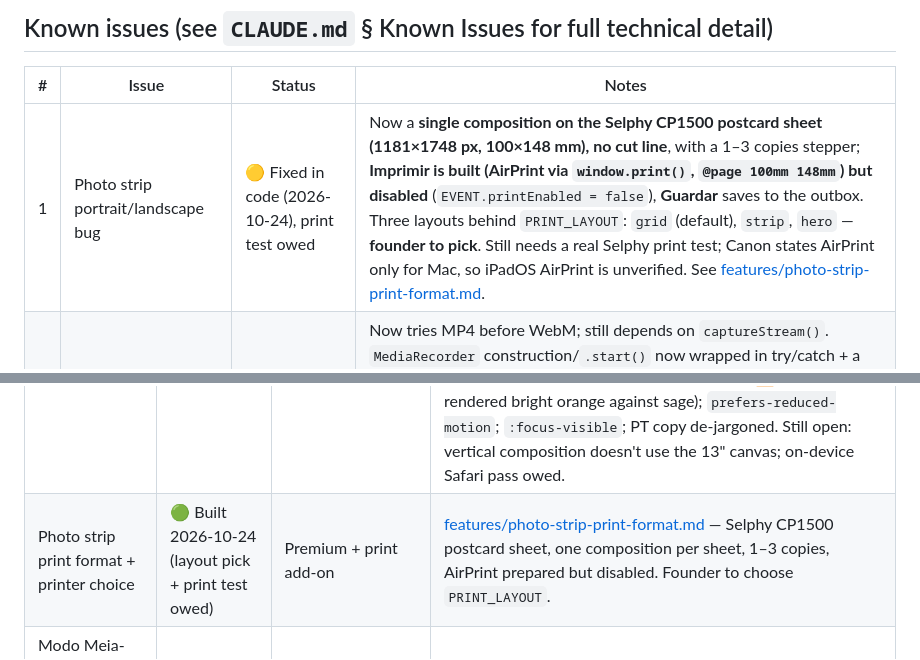
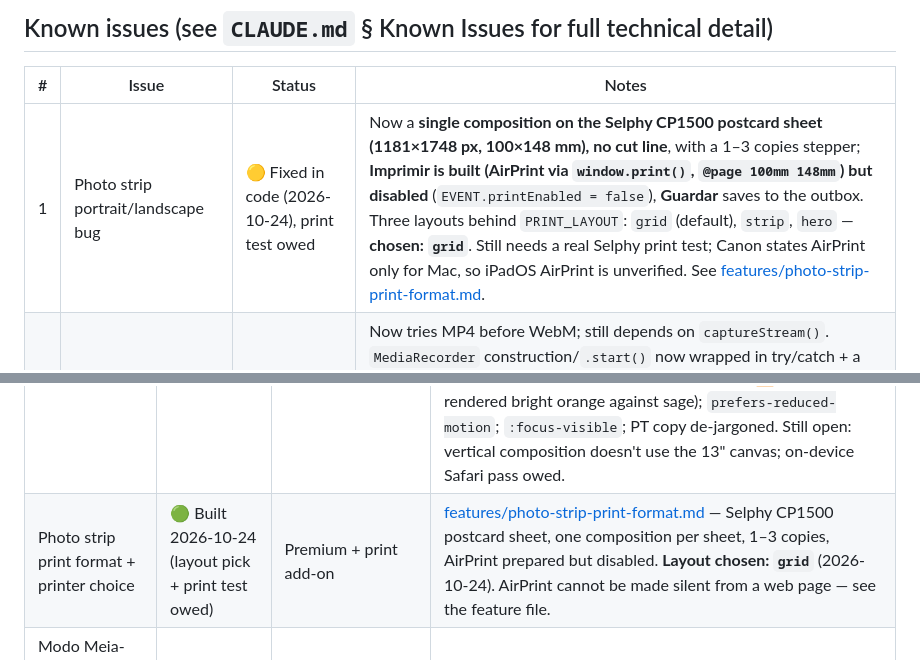
Before and after one commit to joaovizoso/grao, a Markdown page: STATUS.md, 2 parts joined by grey strips. Rendered like a GitHub page.

```diff
--- a/STATUS.md
+++ b/STATUS.md
@@ -8,7 +8,7 @@ Live tracking of in-flight work: known-issue state and proposed-feature state. T
 
 | # | Issue | Status | Notes |
 |---|---|---|---|
-| 1 | Photo strip portrait/landscape bug | 🟡 Fixed in code (2026-10-24), print test owed | Now a **single composition on the Selphy CP1500 postcard sheet (1181×1748 px, 100×148 mm), no cut line**, with a 1–3 copies stepper; **Imprimir is built (AirPrint via `window.print()`, `@page 100mm 148mm`) but disabled** (`EVENT.printEnabled = false`), **Guardar** saves to the outbox. Three layouts behind `PRINT_LAYOUT`: `grid` (default), `strip`, `hero` — **founder to pick**. Still needs a real Selphy print test; Canon states AirPrint only for Mac, so iPadOS AirPrint is unverified. See [features/photo-strip-print-format.md](features/photo-strip-print-format.md). |
+| 1 | Photo strip portrait/landscape bug | 🟡 Fixed in code (2026-10-24), print test owed | Now a **single composition on the Selphy CP1500 postcard sheet (1181×1748 px, 100×148 mm), no cut line**, with a 1–3 copies stepper; **Imprimir is built (AirPrint via `window.print()`, `@page 100mm 148mm`) but disabled** (`EVENT.printEnabled = false`), **Guardar** saves to the outbox. Three layouts behind `PRINT_LAYOUT`: `grid` (default), `strip`, `hero` — **chosen: `grid`**. Still needs a real Selphy print test; Canon states AirPrint only for Mac, so iPadOS AirPrint is unverified. See [features/photo-strip-print-format.md](features/photo-strip-print-format.md). |
 | 2 | Boomerang export broken on Safari iOS | 🟡 Mitigated, not confirmed | Now tries MP4 before WebM; still depends on `captureStream()`. `MediaRecorder` construction/`.start()` now wrapped in try/catch + a render-duration-based watchdog timeout, with a visible alert and UI reset on any failure (2026-07-31) — silent-failure gap closed in code. Still needs an actual on-device Safari/iPad test confirming exported files play back correctly; the underlying `captureStream()` dependency is unchanged. |
 | 3 | Video duration hardcoded | ✅ Fixed (2026-10-24) | `EVENT.videoDurationSec` (default 60, clamp 10–300) drives timer, ring, auto-stop and the PT-PT instruction text. Review screen: with sound, no visible countdown, invisible 3-minute idle save. |
 | 4 | No admin/config panel | 🔴 Open | Confirmed absent in code — `QUESTIONS` is a hardcoded array, no config object exists. Note (2026-07-31): camera/mic source selection is now a known future tenant of this config layer — all four `getUserMedia` call sites hardcode `facingMode: 'user'`. |
@@ -22,7 +22,7 @@ Live tracking of in-flight work: known-issue state and proposed-feature state. T
 | QR code + remote recording | 🟡 Discussing | Premium (already sold, unbuilt) | [features/qr-remote-recording.md](features/qr-remote-recording.md) — architecture now consolidated into backend-infrastructure.md |
 | Pricing/plan restructure vs. Mots d'Amour (photo→Basic / mid-tier?) | ⚪ Deferred | Affects Basic/Premium + add-ons | [features/pricing-plan-restructure.md](features/pricing-plan-restructure.md) — competitor is French/self-service/no-operator, doesn't compete in PT; grao has 1 wedding, 0 second booking. Don't react now. Trigger: a PT lead lost on foto+vídeo price, or ≥2 leads wanting photo but refusing Premium. Minimal reversible move if triggered = photo strip as à-la-carte add-on on Basic, not a tier change. |
 | Booth UI design review | 🟡 6 of 8 findings applied | Cross-cutting (UI quality) | [features/design-review.md](features/design-review.md) — run 2026-10-22 with the `frontend-design` skill, target device **iPad Air M3 13" landscape**. **Key finding: CLAUDE.md documented a black/white/gold palette that has never existed in the code** (real palette is cream + sage green + warm brown) — corrected in CLAUDE.md. Applied: fluid `clamp()` scale for 13"; all-caps/tracking legibility fixes; "Repetir" button contrast failure (~2.3:1) fixed; emoji icons → inline SVG (the 🔁 glyph rendered bright orange against sage); `prefers-reduced-motion`; `:focus-visible`; PT copy de-jargoned. Still open: vertical composition doesn't use the 13" canvas; on-device Safari pass owed. |
-| Photo strip print format + printer choice | 🟢 Built 2026-10-24 (layout pick + print test owed) | Premium + print add-on | [features/photo-strip-print-format.md](features/photo-strip-print-format.md) — Selphy CP1500 postcard sheet, one composition per sheet, 1–3 copies, AirPrint prepared but disabled. Founder to choose `PRINT_LAYOUT`. |
+| Photo strip print format + printer choice | 🟢 Built 2026-10-24 (layout pick + print test owed) | Premium + print add-on | [features/photo-strip-print-format.md](features/photo-strip-print-format.md) — Selphy CP1500 postcard sheet, one composition per sheet, 1–3 copies, AirPrint prepared but disabled. **Layout chosen: `grid`** (2026-10-24). AirPrint cannot be made silent from a web page — see the feature file. |
 | Modo Meia-Noite (perguntas atrevidas que desbloqueiam à noite) | 🟢 Built 2026-10-24 (Chromium-tested) | **Both plans** | [features/midnight-questions.md](features/midnight-questions.md) — `EVENT.midnight` (00:00–06:00 local), 8 night questions, `questions/sugestoes.md` (41 day + 30 night). Do not advertise before the on-device check. |
 | Multi-language guest UI (PT/EN) | ⚪ Deferred | Basic+/Premium | [features/multilingual-ui.md](features/multilingual-ui.md) |
 | Auto-backup/sync during event | ⛔ Superseded (2026-10-23) | Internal/reliability | [features/auto-backup-sync.md](features/auto-backup-sync.md) — revisit trigger effectively met; Phase 1 of [backend-infrastructure.md](features/backend-infrastructure.md) (local outbox + verified upload) does what this intended. |
```
Also changed, not shown: features/midnight-questions.md (+1 -0 lines), features/photo-strip-print-format.md (+2 -0 lines).
